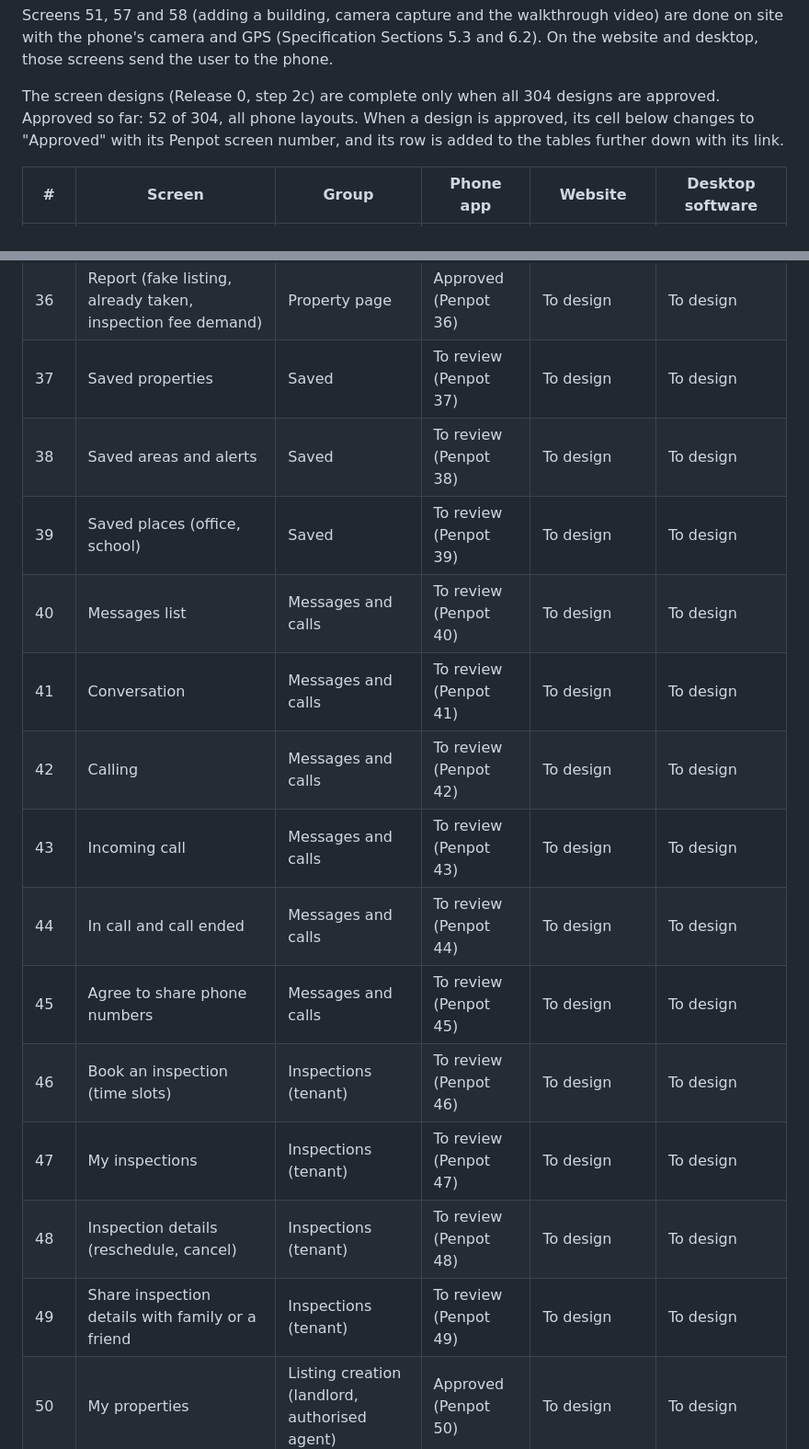
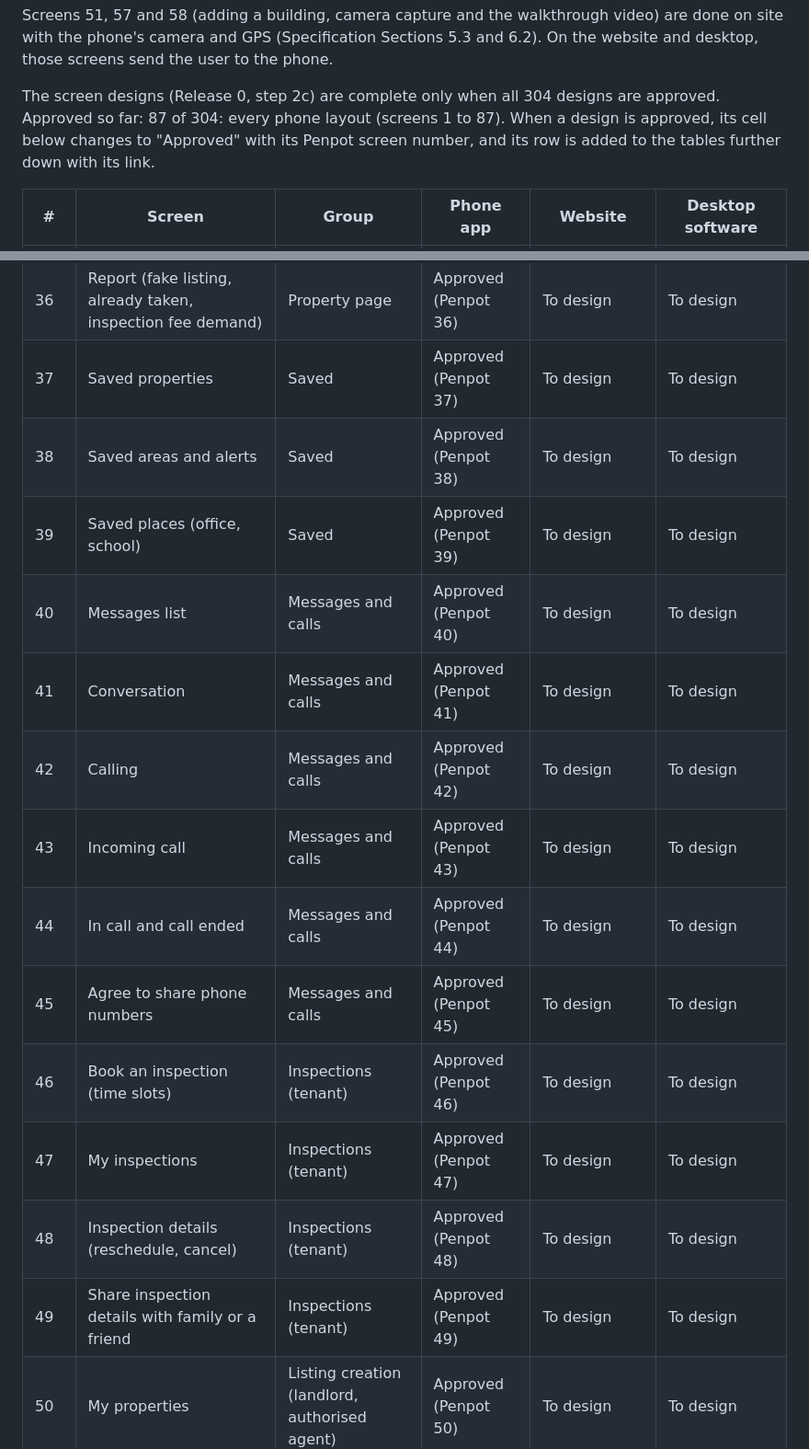
Before and after one commit to projectiles-tech-hub/findhousequick, a Markdown page: docs/designs.md, 2 parts joined by grey strips. Shown at 92% size. Rendered like a GitHub page.

```diff
--- a/docs/designs.md
+++ b/docs/designs.md
@@ -35,7 +35,7 @@ phone's camera and GPS (Specification Sections 5.3 and 6.2). On the website and
 to the phone.
 
 The screen designs (Release 0, step 2c) are complete only when all 304 designs are approved. Approved so far:
-52 of 304, all phone layouts. When a design is approved, its cell below changes to "Approved" with its
+87 of 304: every phone layout (screens 1 to 87). When a design is approved, its cell below changes to "Approved" with its
 Penpot screen number, and its row is added to the tables further down with its link.
 
 | # | Screen | Group | Phone app | Website | Desktop software |
@@ -76,19 +76,19 @@ Penpot screen number, and its row is added to the tables further down with its l
 | 34 | Compare (up to three) | Property page | Approved (Penpot 34) | To design | To design |
 | 35 | Share property | Property page | Approved (Penpot 35) | To design | To design |
 | 36 | Report (fake listing, already taken, inspection fee demand) | Property page | Approved (Penpot 36) | To design | To design |
-| 37 | Saved properties | Saved | To review (Penpot 37) | To design | To design |
-| 38 | Saved areas and alerts | Saved | To review (Penpot 38) | To design | To design |
-| 39 | Saved places (office, school) | Saved | To review (Penpot 39) | To design | To design |
-| 40 | Messages list | Messages and calls | To review (Penpot 40) | To design | To design |
-| 41 | Conversation | Messages and calls | To review (Penpot 41) | To design | To design |
-| 42 | Calling | Messages and calls | To review (Penpot 42) | To design | To design |
-| 43 | Incoming call | Messages and calls | To review (Penpot 43) | To design | To design |
-| 44 | In call and call ended | Messages and calls | To review (Penpot 44) | To design | To design |
-| 45 | Agree to share phone numbers | Messages and calls | To review (Penpot 45) | To design | To design |
-| 46 | Book an inspection (time slots) | Inspections (tenant) | To review (Penpot 46) | To design | To design |
-| 47 | My inspections | Inspections (tenant) | To review (Penpot 47) | To design | To design |
-| 48 | Inspection details (reschedule, cancel) | Inspections (tenant) | To review (Penpot 48) | To design | To design |
-| 49 | Share inspection details with family or a friend | Inspections (tenant) | To review (Penpot 49) | To design | To design |
+| 37 | Saved properties | Saved | Approved (Penpot 37) | To design | To design |
+| 38 | Saved areas and alerts | Saved | Approved (Penpot 38) | To design | To design |
+| 39 | Saved places (office, school) | Saved | Approved (Penpot 39) | To design | To design |
+| 40 | Messages list | Messages and calls | Approved (Penpot 40) | To design | To design |
+| 41 | Conversation | Messages and calls | Approved (Penpot 41) | To design | To design |
+| 42 | Calling | Messages and calls | Approved (Penpot 42) | To design | To design |
+| 43 | Incoming call | Messages and calls | Approved (Penpot 43) | To design | To design |
+| 44 | In call and call ended | Messages and calls | Approved (Penpot 44) | To design | To design |
+| 45 | Agree to share phone numbers | Messages and calls | Approved (Penpot 45) | To design | To design |
+| 46 | Book an inspection (time slots) | Inspections (tenant) | Approved (Penpot 46) | To design | To design |
+| 47 | My inspections | Inspections (tenant) | Approved (Penpot 47) | To design | To design |
+| 48 | Inspection details (reschedule, cancel) | Inspections (tenant) | Approved (Penpot 48) | To design | To design |
+| 49 | Share inspection details with family or a friend | Inspections (tenant) | Approved (Penpot 49) | To design | To design |
 | 50 | My properties | Listing creation (landlord, authorised agent) | Approved (Penpot 50) | To design | To design |
 | 51 | Add building (GPS on site, address, distance to main road) | Listing creation (landlord, authorised agent) | Approved (Penpot 51) | To design: sends the user to the phone | To design: sends the user to the phone |
 | 52 | Add unit (for example Block A, Flat 3) | Listing creation (landlord, authorised agent) | Approved (Penpot 52) | To design | To design |
```
Also changed, not shown: other parts of docs/designs.md (+58 -58 lines), docs/STATUS.md (+34 -22 lines).
